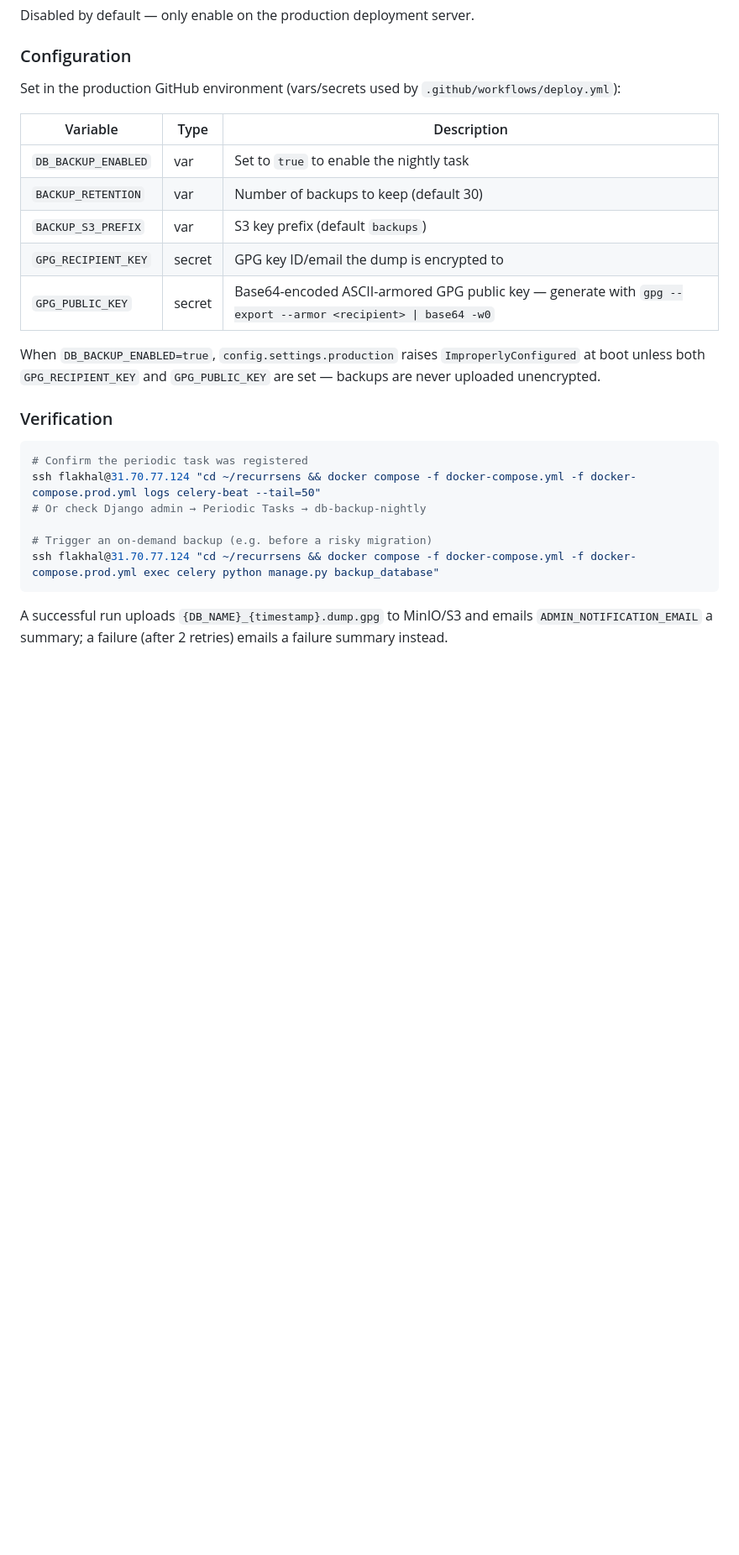
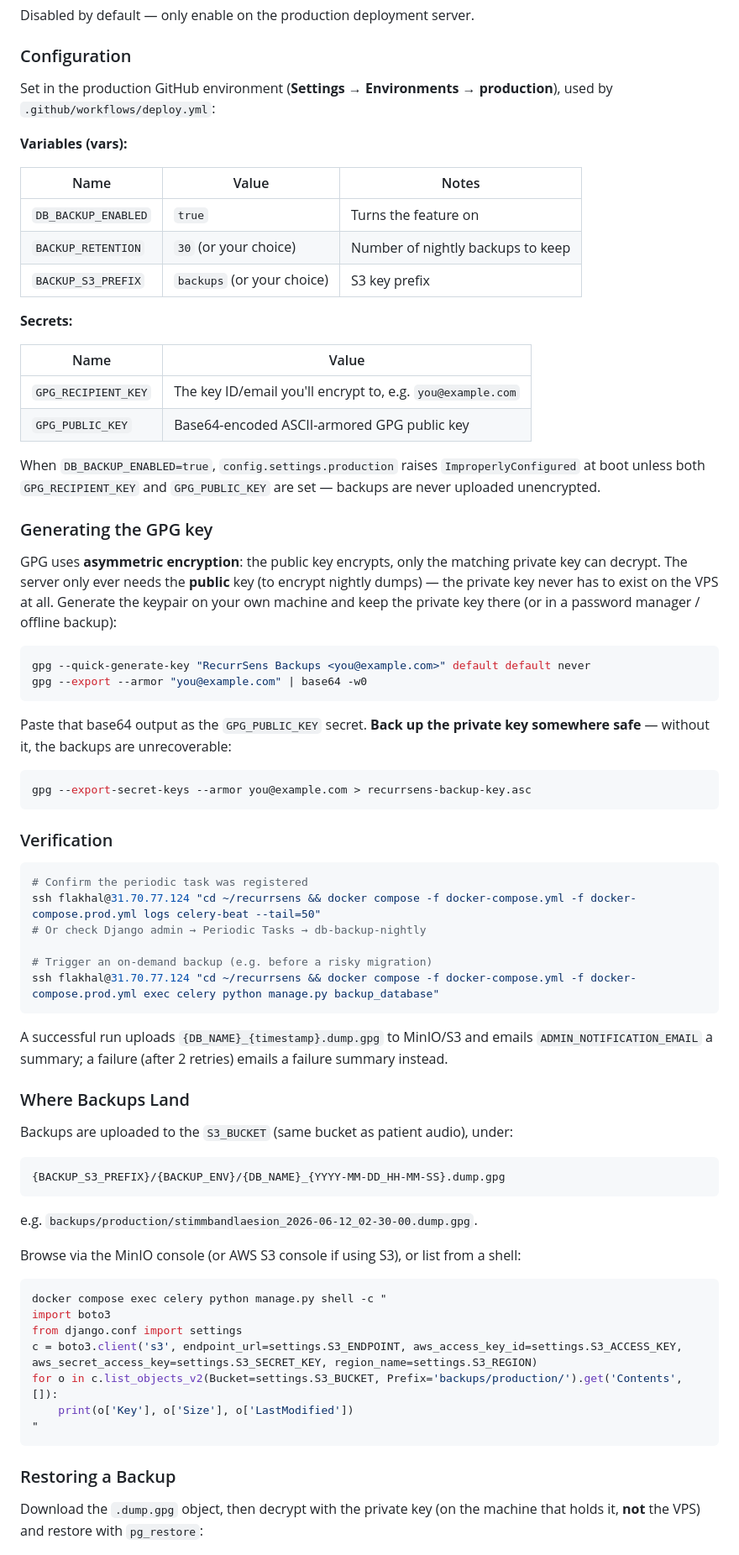
Before and after one commit to fyassine/RecurrSens, a Markdown page: docs/deployment.md, the part around one of its changes. Shown at 84% size. Drawn GitHub-style; blank space fills up the shorter version.

Commit message:
docs(deployment): add DB backup setup, GPG key generation, and restore steps
Documents the production GitHub vars/secrets needed, how to generate
the GPG keypair (public key only goes to the server), where nightly
backups land in S3/MinIO, and how to decrypt + pg_restore one.

Co-Authored-By: Claude Sonnet 4.6 <noreply@anthropic.com>

````diff
--- a/docs/deployment.md
+++ b/docs/deployment.md
@@ -237,20 +237,47 @@ Disabled by default — only enable on the production deployment server.
 
 ### Configuration
 
-Set in the production GitHub environment (vars/secrets used by
-`.github/workflows/deploy.yml`):
+Set in the production GitHub environment (**Settings → Environments →
+production**), used by `.github/workflows/deploy.yml`:
 
-| Variable | Type | Description |
+**Variables (vars):**
+
+| Name | Value | Notes |
 |---|---|---|
-| `DB_BACKUP_ENABLED` | var | Set to `true` to enable the nightly task |
-| `BACKUP_RETENTION` | var | Number of backups to keep (default 30) |
-| `BACKUP_S3_PREFIX` | var | S3 key prefix (default `backups`) |
-| `GPG_RECIPIENT_KEY` | secret | GPG key ID/email the dump is encrypted to |
-| `GPG_PUBLIC_KEY` | secret | Base64-encoded ASCII-armored GPG public key — generate with `gpg --export --armor <recipient> \| base64 -w0` |
+| `DB_BACKUP_ENABLED` | `true` | Turns the feature on |
+| `BACKUP_RETENTION` | `30` (or your choice) | Number of nightly backups to keep |
+| `BACKUP_S3_PREFIX` | `backups` (or your choice) | S3 key prefix |
+
+**Secrets:**
+
+| Name | Value |
+|---|---|
+| `GPG_RECIPIENT_KEY` | The key ID/email you'll encrypt to, e.g. `you@example.com` |
+| `GPG_PUBLIC_KEY` | Base64-encoded ASCII-armored GPG public key |
 
 When `DB_BACKUP_ENABLED=true`, `config.settings.production` raises
 `ImproperlyConfigured` at boot unless both `GPG_RECIPIENT_KEY` and
 `GPG_PUBLIC_KEY` are set — backups are never uploaded unencrypted.
+
+### Generating the GPG key
+
+GPG uses **asymmetric encryption**: the public key encrypts, only the
+matching private key can decrypt. The server only ever needs the **public**
+key (to encrypt nightly dumps) — the private key never has to exist on the
+VPS at all. Generate the keypair on your own machine and keep the private
+key there (or in a password manager / offline backup):
+
+```bash
+gpg --quick-generate-key "RecurrSens Backups <you@example.com>" default default never
+gpg --export --armor "you@example.com" | base64 -w0
+```
+
+Paste that base64 output as the `GPG_PUBLIC_KEY` secret. **Back up the
+private key somewhere safe** — without it, the backups are unrecoverable:
+
+```bash
+gpg --export-secret-keys --armor you@example.com > recurrsens-backup-key.asc
+```
 
 ### Verification
 
@@ -266,3 +293,33 @@ ssh flakhal@31.70.77.124 "cd ~/recurrsens && docker compose -f docker-compose.ym
 A successful run uploads `{DB_NAME}_{timestamp}.dump.gpg` to MinIO/S3 and
 emails `ADMIN_NOTIFICATION_EMAIL` a summary; a failure (after 2 retries)
 emails a failure summary instead.
+
+### Where Backups Land
+
+Backups are uploaded to the `S3_BUCKET` (same bucket as patient audio),
+under:
+
+```
+{BACKUP_S3_PREFIX}/{BACKUP_ENV}/{DB_NAME}_{YYYY-MM-DD_HH-MM-SS}.dump.gpg
+```
+
+e.g. `backups/production/stimmbandlaesion_2026-06-12_02-30-00.dump.gpg`.
+
+Browse via the MinIO console (or AWS S3 console if using S3), or list from a
+shell:
+
+```bash
+docker compose exec celery python manage.py shell -c "
+import boto3
+from django.conf import settings
+c = boto3.client('s3', endpoint_url=settings.S3_ENDPOINT, aws_access_key_id=settings.S3_ACCESS_KEY, aws_secret_access_key=settings.S3_SECRET_KEY, region_name=settings.S3_REGION)
+for o in c.list_objects_v2(Bucket=settings.S3_BUCKET, Prefix='backups/production/').get('Contents', []):
+    print(o['Key'], o['Size'], o['LastModified'])
+"
+```
+
+### Restoring a Backup
+
+Download the `.dump.gpg` object, then decrypt with the private key (on the
+machine that holds it, **not** the VPS) and restore with `pg_restore`:
+
````
Also changed, not shown: other parts of docs/deployment.md (+4 -0 lines).
